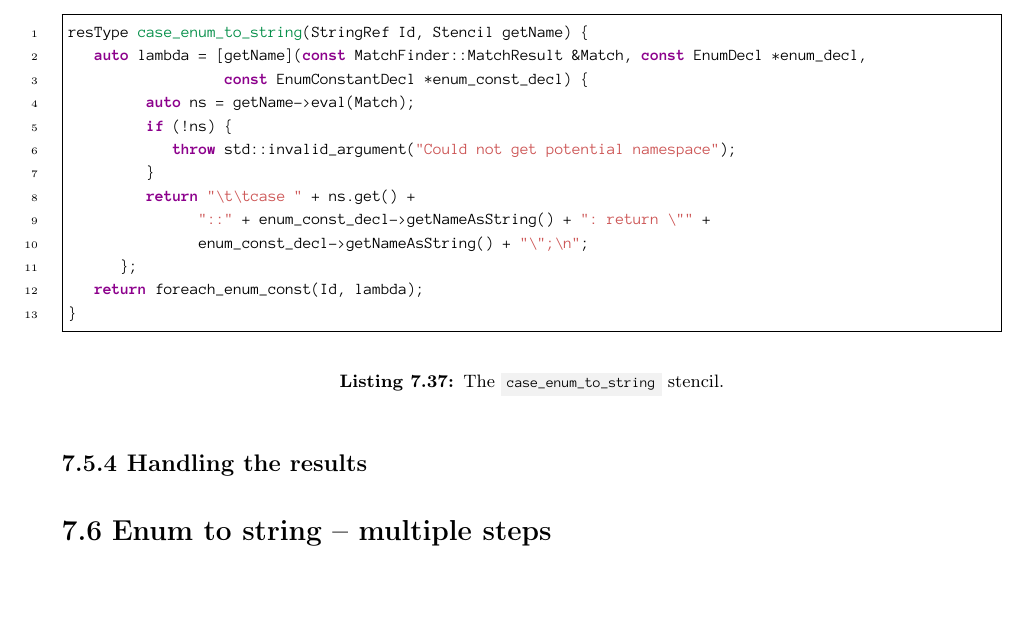
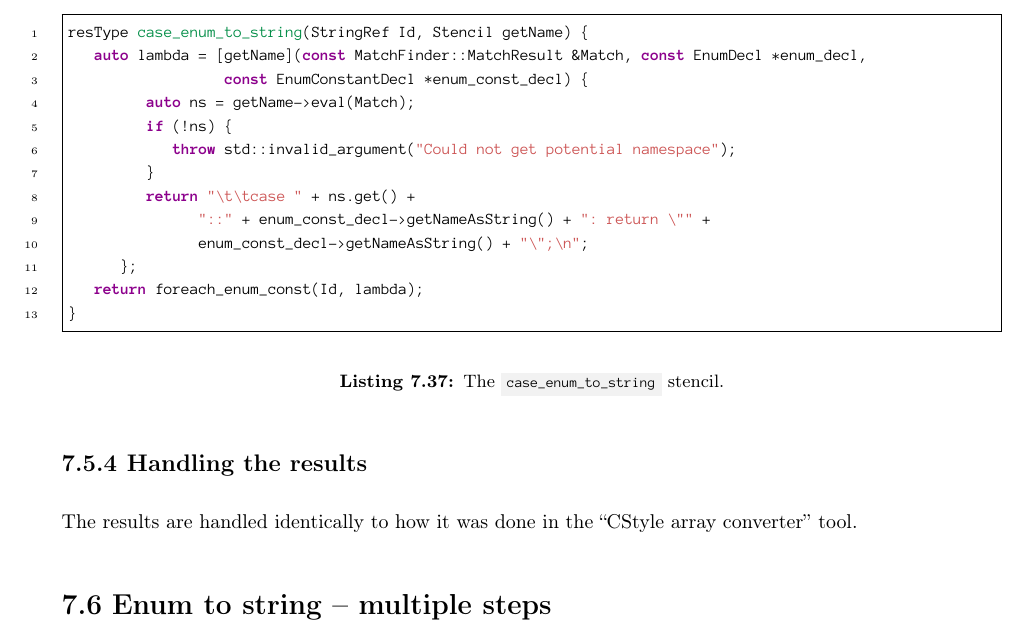
Before and after one commit to mortenhaahr/RD, a LaTeX document (report/main.tex, which reads report/085tool_examples/050enum_to_string_sin.tex): part of page 43 of 49, cut so that both start at the same text, the shorter picture padded with empty space. Compiled offline with pdfLaTeX.

Commit message:
Done handling results

```diff
--- a/report/085tool_examples/050enum_to_string_sin.tex
+++ b/report/085tool_examples/050enum_to_string_sin.tex
@@ -322,3 +322,4 @@ resType case_enum_to_string(StringRef Id, Stencil getName) {
 \end{listing}
 
 \subsection{Handling the results}
+The results are handled identically to how it was done in the ``CStyle array converter'' tool.
```
